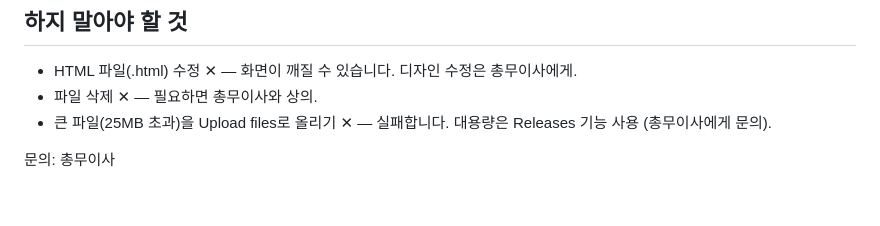
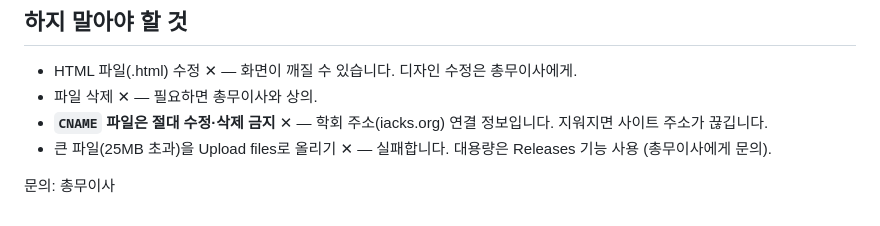
Before and after one commit to iacks/iacks.github.io, a Markdown page: README.md, the part around the change. Drawn GitHub-style.

```diff
--- a/README.md
+++ b/README.md
@@ -53,6 +53,7 @@
 
 - HTML 파일(.html) 수정 ✕ — 화면이 깨질 수 있습니다. 디자인 수정은 총무이사에게.
 - 파일 삭제 ✕ — 필요하면 총무이사와 상의.
+- **`CNAME` 파일은 절대 수정·삭제 금지** ✕ — 학회 주소(iacks.org) 연결 정보입니다. 지워지면 사이트 주소가 끊깁니다.
 - 큰 파일(25MB 초과)을 Upload files로 올리기 ✕ — 실패합니다. 대용량은 Releases 기능 사용 (총무이사에게 문의).
 
 문의: 총무이사
```
Also changed, not shown: HANDOVER.md (+4 -2 lines).
